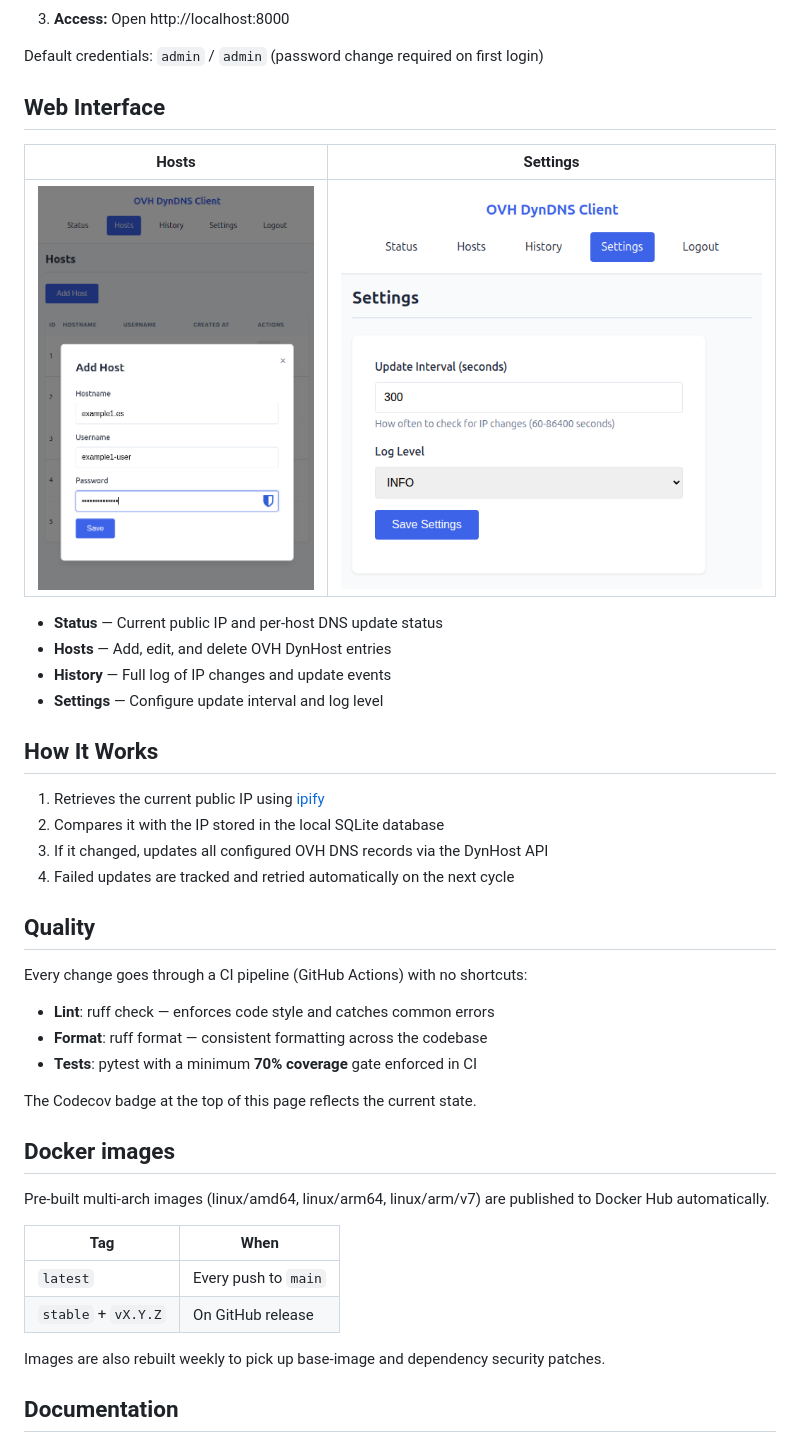
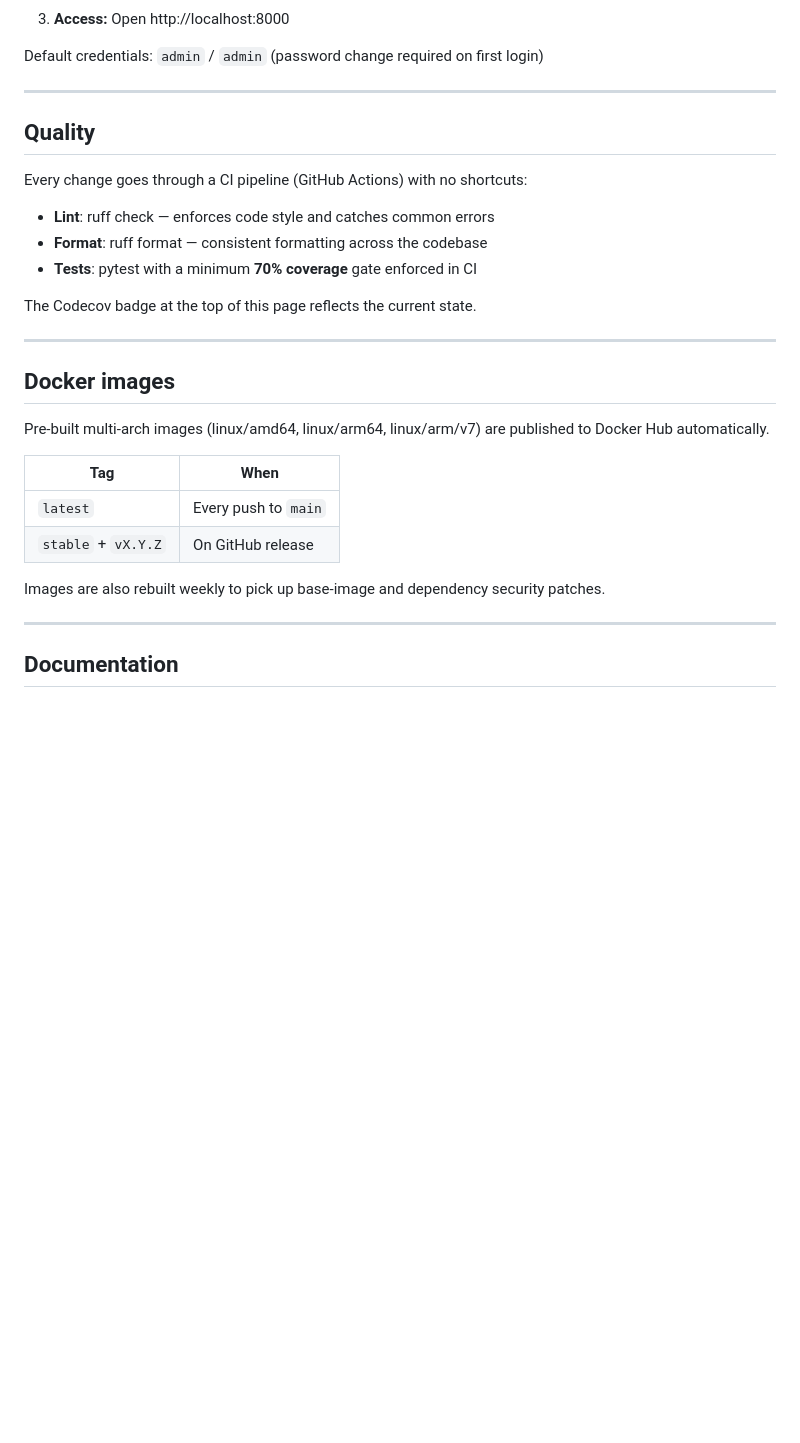
Before and after one commit to cibrandocampo/ovh-dyndns-client, a Markdown page: README.md, the part around one of its changes. GitHub-like rendering; blank space fills up the shorter version.

```diff
--- a/README.md
+++ b/README.md
@@ -48,23 +96,7 @@ docker compose up -d
 
 Default credentials: `admin` / `admin` (password change required on first login)
 
-## Web Interface
-
-| Hosts | Settings |
-|:---:|:---:|
-| ![Hosts](https://raw.githubusercontent.com/cibrandocampo/ovh-dyndns-client/main/docs/dashboard-hosts.png) | ![Settings](https://raw.githubusercontent.com/cibrandocampo/ovh-dyndns-client/main/docs/dashboard-settings.png) |
-
-- **Status** — Current public IP and per-host DNS update status
-- **Hosts** — Add, edit, and delete OVH DynHost entries
-- **History** — Full log of IP changes and update events
-- **Settings** — Configure update interval and log level
-
-## How It Works
-
-1. Retrieves the current public IP using [ipify](https://www.ipify.org/)
-2. Compares it with the IP stored in the local SQLite database
-3. If it changed, updates all configured OVH DNS records via the DynHost API
-4. Failed updates are tracked and retried automatically on the next cycle
+---
 
 ## Quality
 
@@ -76,6 +108,8 @@ Every change goes through a CI pipeline (GitHub Actions) with no shortcuts:
 
 The Codecov badge at the top of this page reflects the current state.
 
+---
+
 ## Docker images
 
 Pre-built multi-arch images (linux/amd64, linux/arm64, linux/arm/v7) are published to Docker Hub automatically.
@@ -86,6 +120,8 @@ Pre-built multi-arch images (linux/amd64, linux/arm64, linux/arm/v7) are publish
 | `stable` + `vX.Y.Z` | On GitHub release |
 
 Images are also rebuilt weekly to pick up base-image and dependency security patches.
+
+---
 
 ## Documentation
 
```
Also changed, not shown: other parts of README.md (+56 -8 lines).
